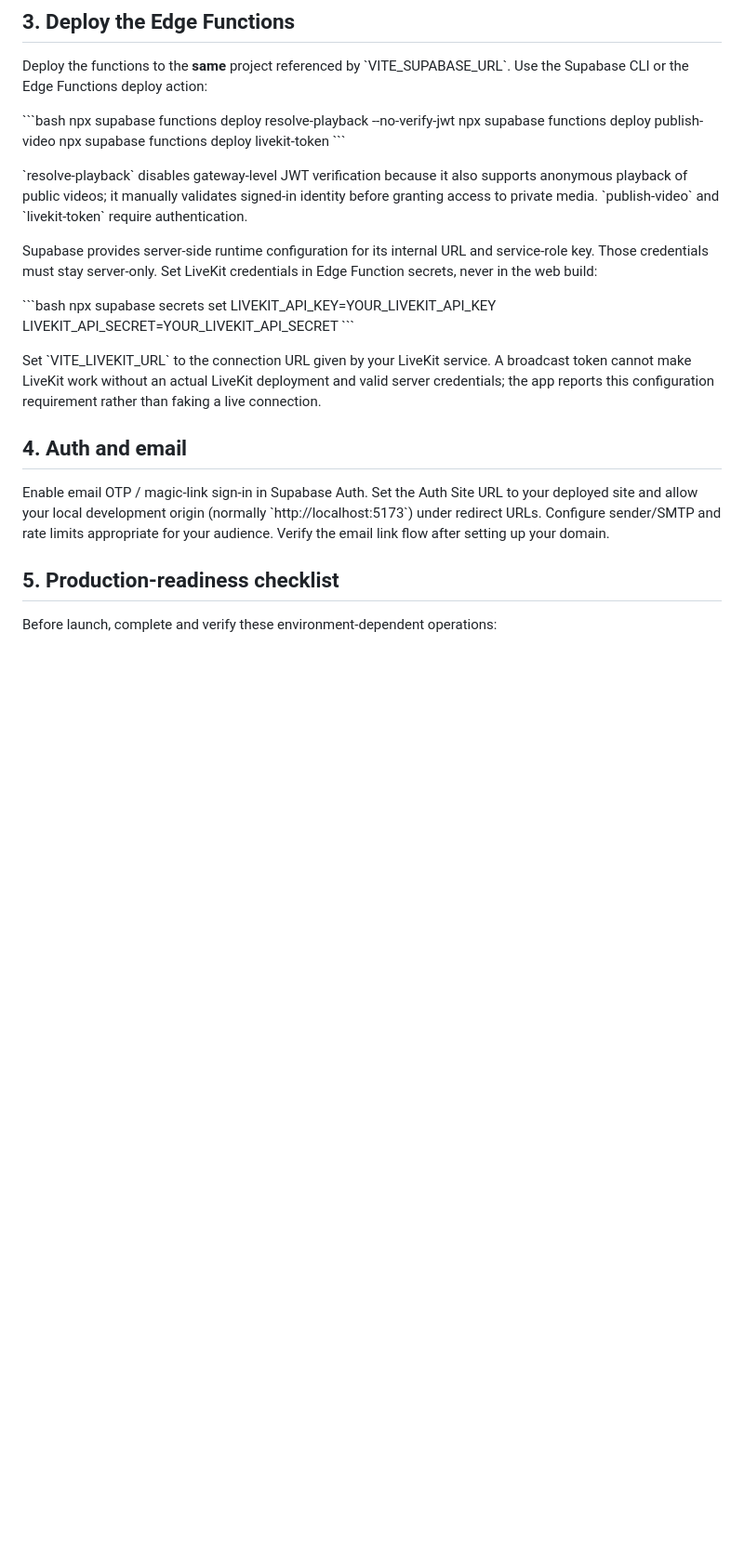
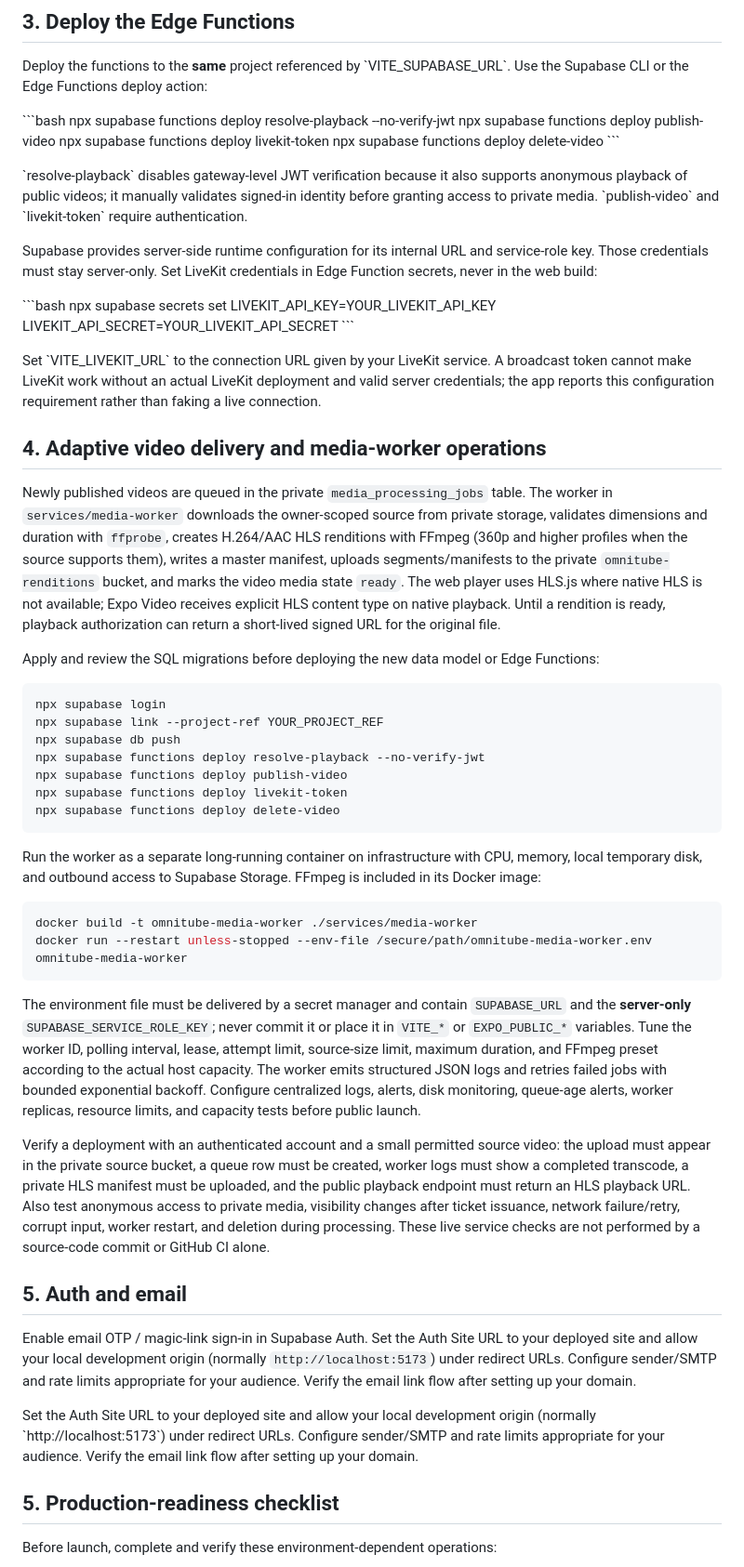
Before and after one commit to uwiduhayekevine008-star/omnitube, a Markdown page: README.md, the part around one of its changes. Shown at 93% size. GitHub-like rendering; blank space fills up the shorter version.

Commit message:
docs(operations): document secure HLS worker deployment and verification

````diff
--- a/README.md
+++ b/README.md
@@ -103,6 +103,7 @@ Deploy the functions to the **same** project referenced by \`VITE_SUPABASE_URL\`
 npx supabase functions deploy resolve-playback --no-verify-jwt
 npx supabase functions deploy publish-video
 npx supabase functions deploy livekit-token
+npx supabase functions deploy delete-video
 \`\`\`
 
 \`resolve-playback\` disables gateway-level JWT verification because it also supports anonymous playback of public videos; it manually validates signed-in identity before granting access to private media. \`publish-video\` and \`livekit-token\` require authentication.
@@ -115,9 +116,38 @@ npx supabase secrets set LIVEKIT_API_KEY=YOUR_LIVEKIT_API_KEY LIVEKIT_API_SECRET
 
 Set \`VITE_LIVEKIT_URL\` to the connection URL given by your LiveKit service. A broadcast token cannot make LiveKit work without an actual LiveKit deployment and valid server credentials; the app reports this configuration requirement rather than faking a live connection.
 
-## 4. Auth and email
+## 4. Adaptive video delivery and media-worker operations
 
-Enable email OTP / magic-link sign-in in Supabase Auth. Set the Auth Site URL to your deployed site and allow your local development origin (normally \`http://localhost:5173\`) under redirect URLs. Configure sender/SMTP and rate limits appropriate for your audience. Verify the email link flow after setting up your domain.
+Newly published videos are queued in the private `media_processing_jobs` table. The worker in `services/media-worker` downloads the owner-scoped source from private storage, validates dimensions and duration with `ffprobe`, creates H.264/AAC HLS renditions with FFmpeg (360p and higher profiles when the source supports them), writes a master manifest, uploads segments/manifests to the private `omnitube-renditions` bucket, and marks the video media state `ready`. The web player uses HLS.js where native HLS is not available; Expo Video receives explicit HLS content type on native playback. Until a rendition is ready, playback authorization can return a short-lived signed URL for the original file.
+
+Apply and review the SQL migrations before deploying the new data model or Edge Functions:
+
+```bash
+npx supabase login
+npx supabase link --project-ref YOUR_PROJECT_REF
+npx supabase db push
+npx supabase functions deploy resolve-playback --no-verify-jwt
+npx supabase functions deploy publish-video
+npx supabase functions deploy livekit-token
+npx supabase functions deploy delete-video
+```
+
+Run the worker as a separate long-running container on infrastructure with CPU, memory, local temporary disk, and outbound access to Supabase Storage. FFmpeg is included in its Docker image:
+
+```bash
+docker build -t omnitube-media-worker ./services/media-worker
+docker run --restart unless-stopped --env-file /secure/path/omnitube-media-worker.env omnitube-media-worker
+```
+
+The environment file must be delivered by a secret manager and contain `SUPABASE_URL` and the **server-only** `SUPABASE_SERVICE_ROLE_KEY`; never commit it or place it in `VITE_*` or `EXPO_PUBLIC_*` variables. Tune the worker ID, polling interval, lease, attempt limit, source-size limit, maximum duration, and FFmpeg preset according to the actual host capacity. The worker emits structured JSON logs and retries failed jobs with bounded exponential backoff. Configure centralized logs, alerts, disk monitoring, queue-age alerts, worker replicas, resource limits, and capacity tests before public launch.
+
+Verify a deployment with an authenticated account and a small permitted source video: the upload must appear in the private source bucket, a queue row must be created, worker logs must show a completed transcode, a private HLS manifest must be uploaded, and the public playback endpoint must return an HLS playback URL. Also test anonymous access to private media, visibility changes after ticket issuance, network failure/retry, corrupt input, worker restart, and deletion during processing. These live service checks are not performed by a source-code commit or GitHub CI alone.
+
+## 5. Auth and email
+
+Enable email OTP / magic-link sign-in in Supabase Auth. Set the Auth Site URL to your deployed site and allow your local development origin (normally `http://localhost:5173`) under redirect URLs. Configure sender/SMTP and rate limits appropriate for your audience. Verify the email link flow after setting up your domain.
+
+ Set the Auth Site URL to your deployed site and allow your local development origin (normally \`http://localhost:5173\`) under redirect URLs. Configure sender/SMTP and rate limits appropriate for your audience. Verify the email link flow after setting up your domain.
 
 ## 5. Production-readiness checklist
 
````
Also changed, not shown: other parts of README.md (+1 -1 lines).
